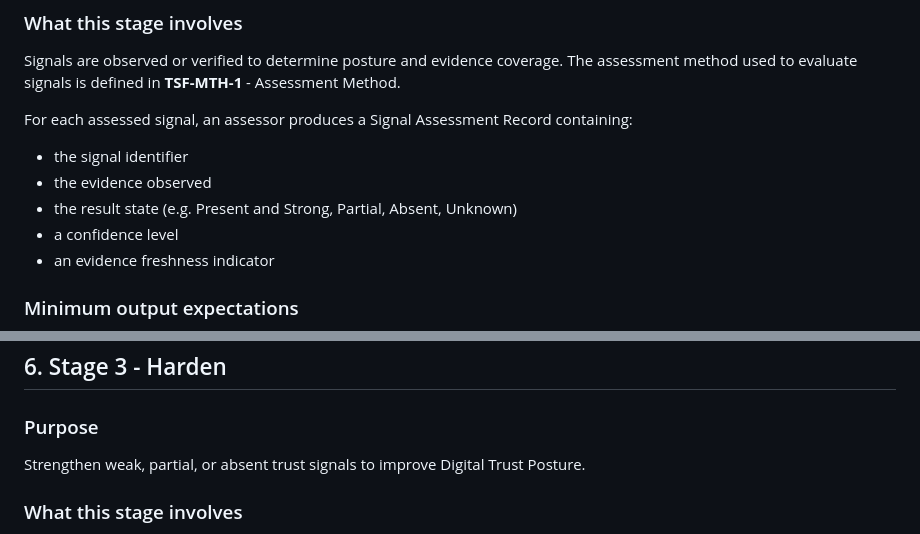
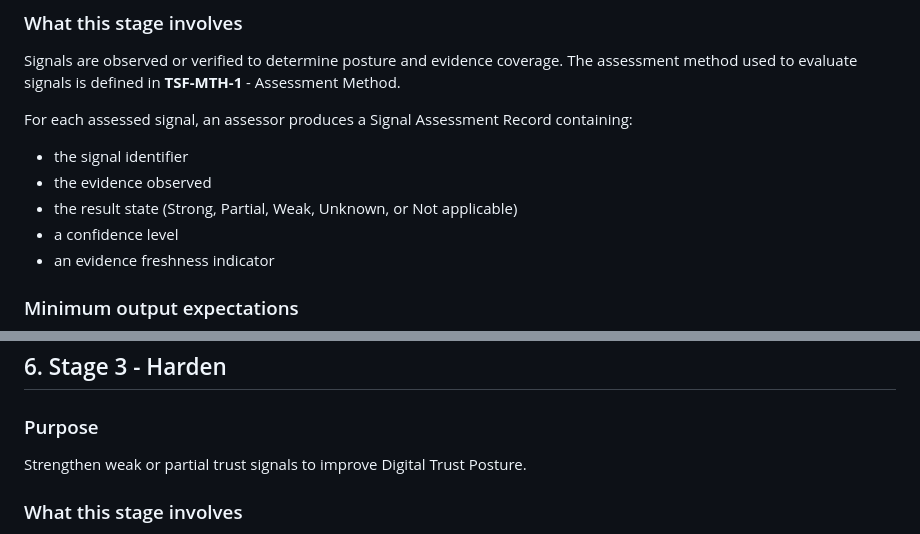
Before and after one commit to bchetcuti/trust-surface-framework, a Markdown page: docs/02-core-framework/TSF-LIF-1_trust-surface-lifecycle.md, 2 parts joined by grey strips. Rendered like a GitHub page.

Commit message:
fix: align lifecycle assessment states

```diff
--- a/docs/02-core-framework/TSF-LIF-1_trust-surface-lifecycle.md
+++ b/docs/02-core-framework/TSF-LIF-1_trust-surface-lifecycle.md
@@ -96,7 +96,7 @@ Signals are observed or verified to determine posture and evidence coverage. The
 For each assessed signal, an assessor produces a Signal Assessment Record containing:
 - the signal identifier
 - the evidence observed
-- the result state (e.g. Present and Strong, Partial, Absent, Unknown)
+- the result state (Strong, Partial, Weak, Unknown, or Not applicable)
 - a confidence level
 - an evidence freshness indicator
 
@@ -119,7 +119,7 @@ A scorecard that does not include evidence references or domain-level judgements
 
 ### Purpose
 
-Strengthen weak, partial, or absent trust signals to improve Digital Trust Posture.
+Strengthen weak or partial trust signals to improve Digital Trust Posture.
 
 ### What this stage involves
 
```
